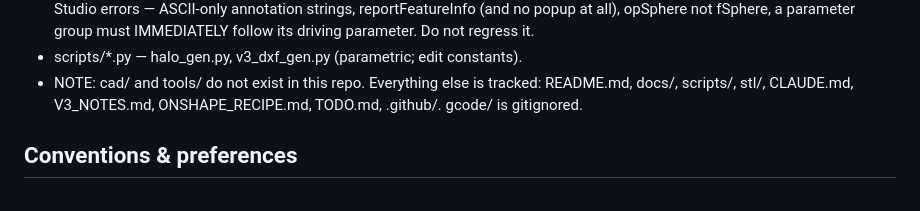
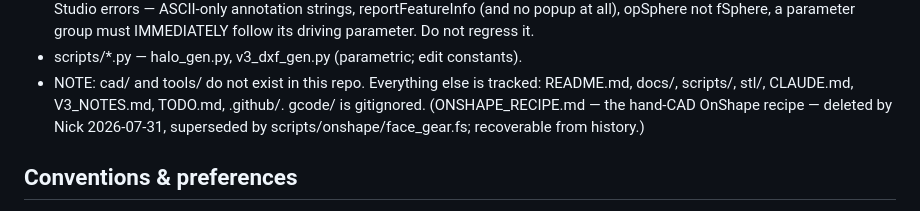
Before and after one commit to JimothyJohn/wafer-flower, a Markdown page: CLAUDE.md, the part around the change. GitHub-like rendering.

```diff
--- a/CLAUDE.md
+++ b/CLAUDE.md
@@ -571,7 +571,9 @@ T7 dovetail hang (≥2× the 2.6 N·m joint moment, 24 h).
 - scripts/*.py — halo_gen.py, v3_dxf_gen.py (parametric; edit constants).
 - NOTE: cad/ and tools/ do not exist in this repo. Everything else is
   tracked: README.md, docs/, scripts/, stl/, CLAUDE.md, V3_NOTES.md,
-  ONSHAPE_RECIPE.md, TODO.md, .github/. gcode/ is gitignored.
+  TODO.md, .github/. gcode/ is gitignored. (ONSHAPE_RECIPE.md — the
+  hand-CAD OnShape recipe — deleted by Nick 2026-07-31, superseded by
+  scripts/onshape/face_gear.fs; recoverable from history.)
 
 ## Conventions & preferences
 - User (Nick) is technical; be direct, lead with problems, no praise
```
Also changed, not shown: ONSHAPE_RECIPE.md (deleted, +0 -50 lines).
